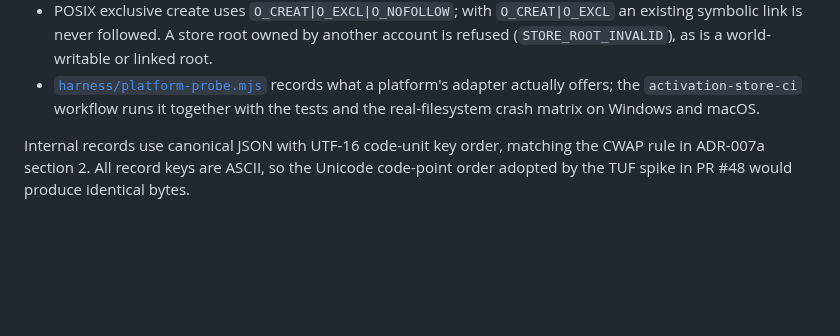
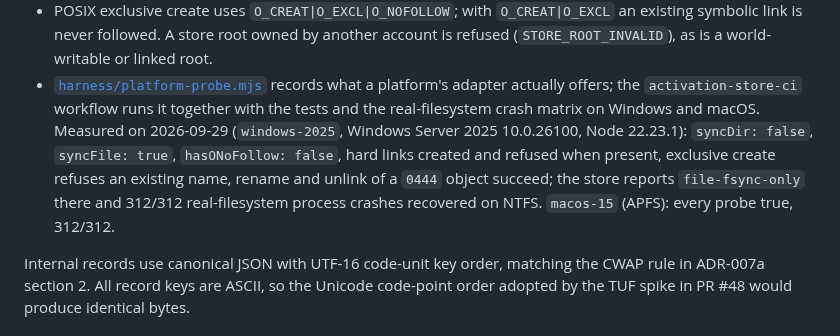
Before and after one commit to marcohost33-maker/browser, a Markdown page: spike/activation-store/README.md, the part around the change. Drawn GitHub-style; blank space fills up the shorter version.

Commit message:
docs(spike/activation): record the measured Windows and macOS adapter probes
The activation-store-ci run on 159de26 confirmed the platform notes: on
windows-2025 the adapter reports syncDir false and syncFile true, has no
O_NOFOLLOW, creates and refuses hard links, and renames and unlinks 0444
objects; the store reports file-fsync-only there. 312/312 real-filesystem
process crashes recovered on NTFS and on APFS (macos-15).

Co-Authored-By: Claude Fable 5.1 <noreply@anthropic.com>
Claude-Session: https://claude.ai/code/session_01RqPiKdhn3JjjnQ9SwmU695

```diff
--- a/spike/activation-store/README.md
+++ b/spike/activation-store/README.md
@@ -291,7 +291,13 @@ PostgreSQL `durable_rename()` source on 2026-09-29:
   refused (`STORE_ROOT_INVALID`), as is a world-writable or linked root.
 - [`harness/platform-probe.mjs`](harness/platform-probe.mjs) records what a platform's
   adapter actually offers; the `activation-store-ci` workflow runs it together with
-  the tests and the real-filesystem crash matrix on Windows and macOS.
+  the tests and the real-filesystem crash matrix on Windows and macOS. Measured on
+  2026-09-29 (`windows-2025`, Windows Server 2025 10.0.26100, Node 22.23.1):
+  `syncDir: false`, `syncFile: true`, `hasONoFollow: false`, hard links created and
+  refused when present, exclusive create refuses an existing name, rename and
+  unlink of a `0444` object succeed; the store reports `file-fsync-only` there and
+  312/312 real-filesystem process crashes recovered on NTFS. `macos-15` (APFS):
+  every probe true, 312/312.
 
 Internal records use canonical JSON with UTF-16 code-unit key order, matching the CWAP
 rule in ADR-007a section 2. All record keys are ASCII, so the Unicode code-point order
```
